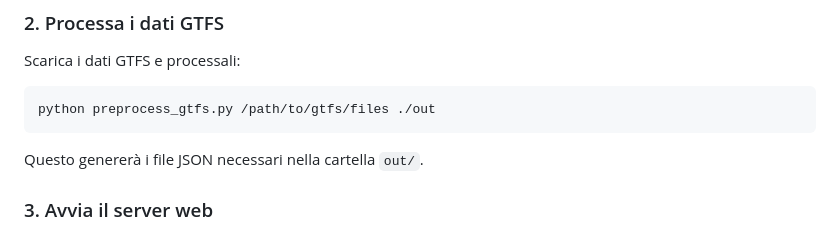
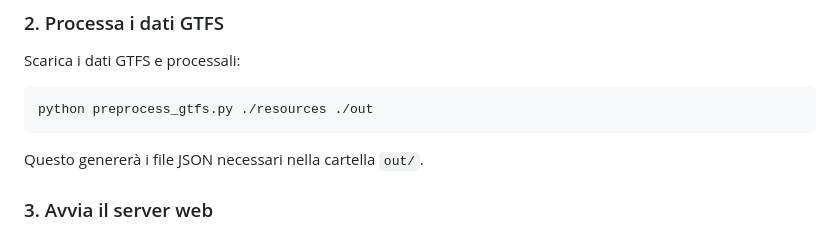
Before and after one commit to ila13-code/oraora-rail, a Markdown page: README.md, the part around the change. Drawn GitHub-style.

````diff
--- a/README.md
+++ b/README.md
@@ -31,7 +31,7 @@ pip install -r requirements.txt
 Scarica i dati GTFS e processali:
 
 ```bash
-python preprocess_gtfs.py /path/to/gtfs/files ./out
+python preprocess_gtfs.py ./resources ./out
 ```
 
 Questo genererà i file JSON necessari nella cartella `out/`.
````
